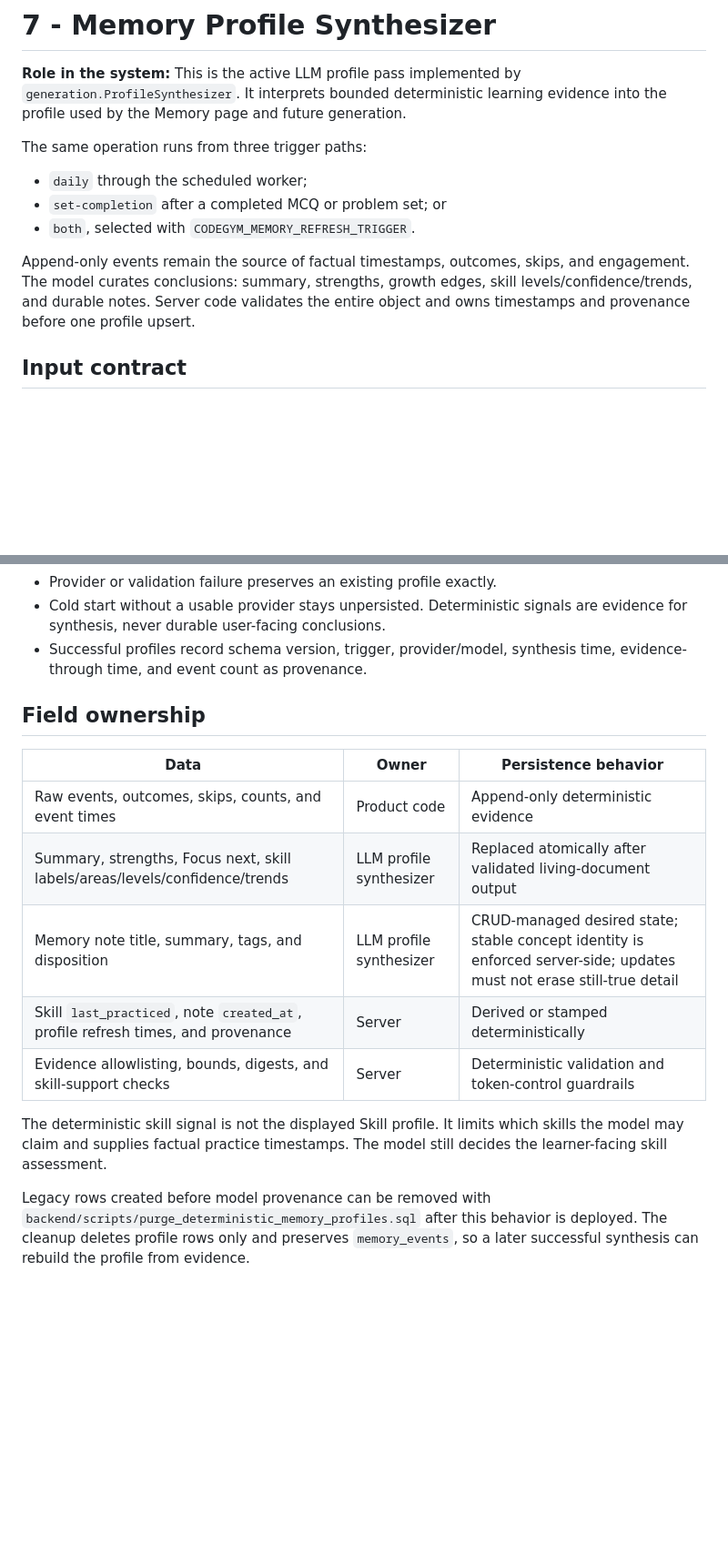
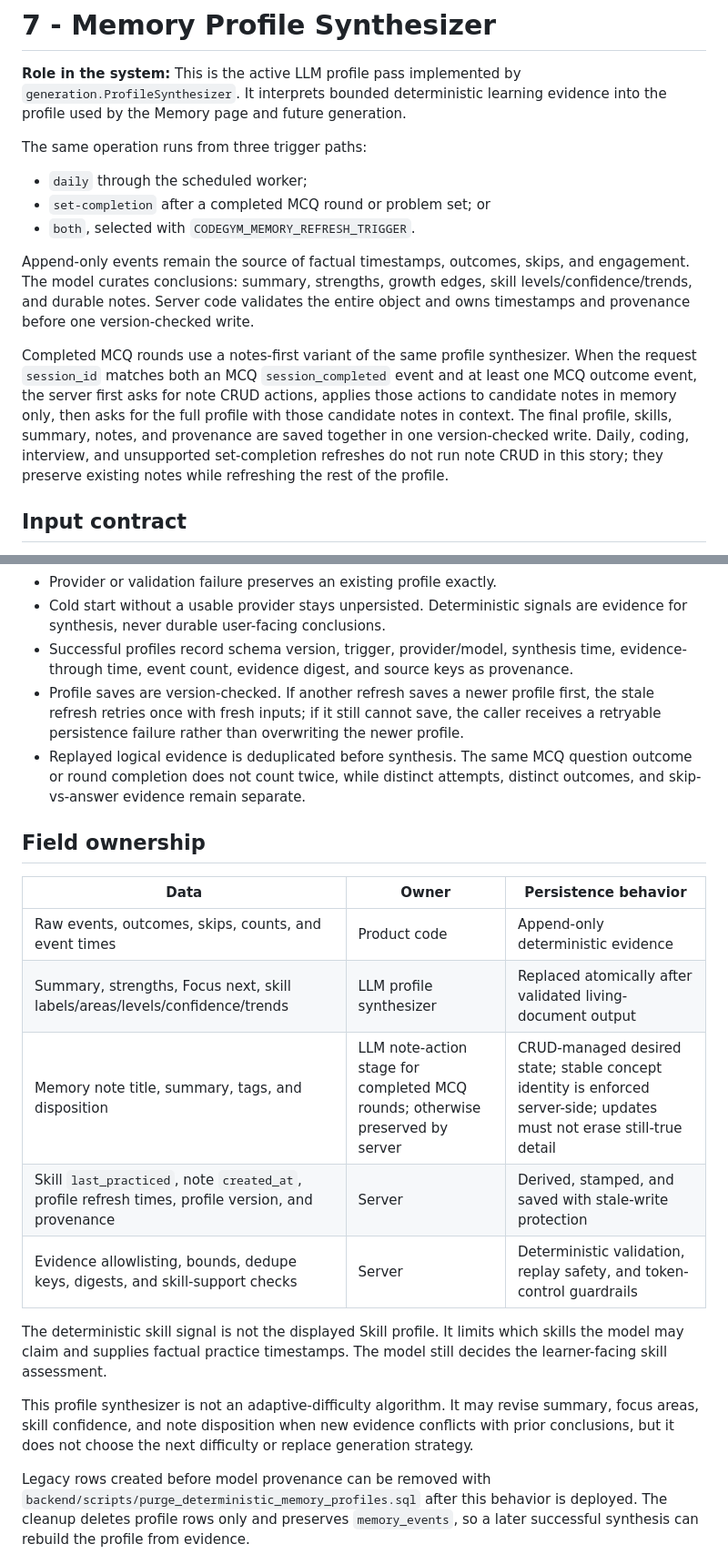
Before and after one commit to kvn8888/CodeGym, a Markdown page: docs/ai-prompts/07-memory-profile-summary.md, 2 parts joined by grey strips. Shown at 91% size. Drawn GitHub-style; blank space fills up the shorter version.

Commit message:
Document memory profile maintenance flow

```diff
--- a/docs/ai-prompts/07-memory-profile-summary.md
+++ b/docs/ai-prompts/07-memory-profile-summary.md
@@ -7,13 +7,23 @@ evidence into the profile used by the Memory page and future generation.
 The same operation runs from three trigger paths:
 
 - `daily` through the scheduled worker;
-- `set-completion` after a completed MCQ or problem set; or
+- `set-completion` after a completed MCQ round or problem set; or
 - `both`, selected with `CODEGYM_MEMORY_REFRESH_TRIGGER`.
 
 Append-only events remain the source of factual timestamps, outcomes, skips,
 and engagement. The model curates conclusions: summary, strengths, growth
 edges, skill levels/confidence/trends, and durable notes. Server code validates
-the entire object and owns timestamps and provenance before one profile upsert.
+the entire object and owns timestamps and provenance before one version-checked write.
+
+Completed MCQ rounds use a notes-first variant of the same profile synthesizer.
+When the request `session_id` matches both an MCQ `session_completed` event and
+at least one MCQ outcome event, the server first asks for note CRUD actions,
+applies those actions to candidate notes in memory only, then asks for the full
+profile with those candidate notes in context. The final profile, skills,
+summary, notes, and provenance are saved together in one version-checked write.
+Daily, coding, interview, and unsupported set-completion refreshes do not run
+note CRUD in this story; they preserve existing notes while refreshing the rest
+of the profile.
 
 ## Input contract
 
@@ -139,7 +162,15 @@ Rules:
 - Cold start without a usable provider stays unpersisted. Deterministic signals
   are evidence for synthesis, never durable user-facing conclusions.
 - Successful profiles record schema version, trigger, provider/model,
-  synthesis time, evidence-through time, and event count as provenance.
+  synthesis time, evidence-through time, event count, evidence digest, and
+  source keys as provenance.
+- Profile saves are version-checked. If another refresh saves a newer profile
+  first, the stale refresh retries once with fresh inputs; if it still cannot
+  save, the caller receives a retryable persistence failure rather than
+  overwriting the newer profile.
+- Replayed logical evidence is deduplicated before synthesis. The same MCQ
+  question outcome or round completion does not count twice, while distinct
+  attempts, distinct outcomes, and skip-vs-answer evidence remain separate.
 
 ## Field ownership
 
@@ -147,14 +178,19 @@ Rules:
 |---|---|---|
 | Raw events, outcomes, skips, counts, and event times | Product code | Append-only deterministic evidence |
 | Summary, strengths, Focus next, skill labels/areas/levels/confidence/trends | LLM profile synthesizer | Replaced atomically after validated living-document output |
-| Memory note title, summary, tags, and disposition | LLM profile synthesizer | CRUD-managed desired state; stable concept identity is enforced server-side; updates must not erase still-true detail |
-| Skill `last_practiced`, note `created_at`, profile refresh times, and provenance | Server | Derived or stamped deterministically |
-| Evidence allowlisting, bounds, digests, and skill-support checks | Server | Deterministic validation and token-control guardrails |
+| Memory note title, summary, tags, and disposition | LLM note-action stage for completed MCQ rounds; otherwise preserved by server | CRUD-managed desired state; stable concept identity is enforced server-side; updates must not erase still-true detail |
+| Skill `last_practiced`, note `created_at`, profile refresh times, profile version, and provenance | Server | Derived, stamped, and saved with stale-write protection |
+| Evidence allowlisting, bounds, dedupe keys, digests, and skill-support checks | Server | Deterministic validation, replay safety, and token-control guardrails |
 
 The deterministic skill signal is not the displayed Skill profile. It limits
 which skills the model may claim and supplies factual practice timestamps. The
 model still decides the learner-facing skill assessment.
 
+This profile synthesizer is not an adaptive-difficulty algorithm. It may revise
+summary, focus areas, skill confidence, and note disposition when new evidence
+conflicts with prior conclusions, but it does not choose the next difficulty or
+replace generation strategy.
+
 Legacy rows created before model provenance can be removed with
 `backend/scripts/purge_deterministic_memory_profiles.sql` after this behavior is
 deployed. The cleanup deletes profile rows only and preserves `memory_events`,
```
Also changed, not shown: other parts of docs/ai-prompts/07-memory-profile-summary.md (+13 -0 lines), docs/ai-prompts/08-memory-notes.md (+22 -6 lines), docs/memory-profile-maintenance.md (added, +127 -0 lines).
